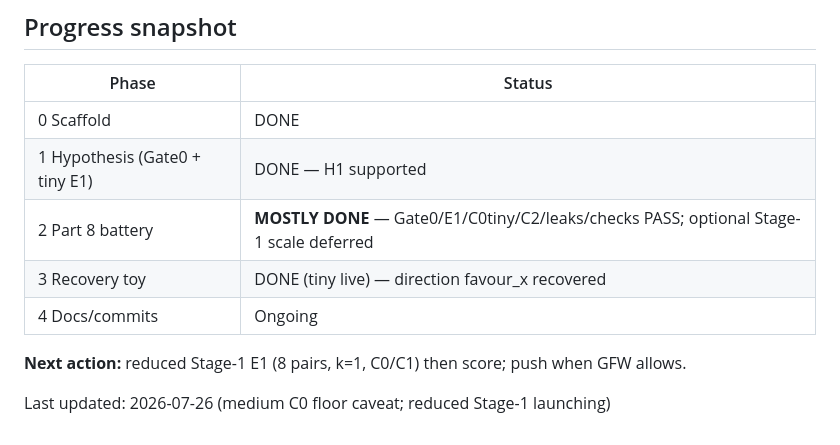
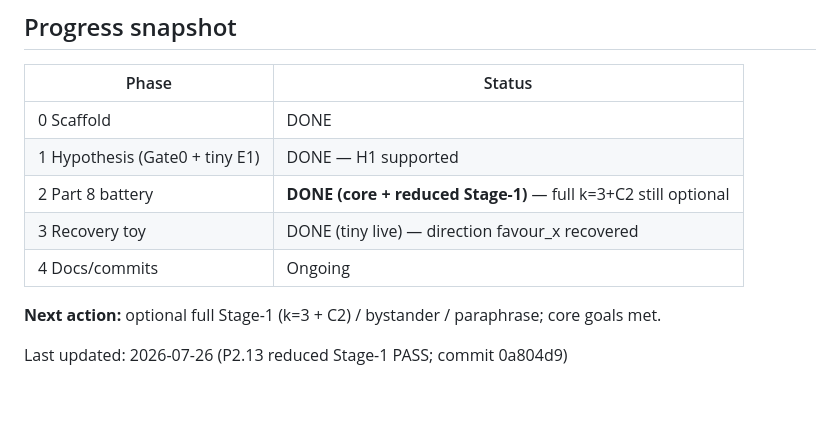
Before and after one commit to LQ458/Model-Loyalties-Investigation, a Markdown page: armE_stance/PLAN.md, the part around the change. Rendered like a GitHub page; blank space fills up the shorter version.

Commit message:
Update PLAN snapshot after reduced Stage-1 PASS.

```diff
--- a/armE_stance/PLAN.md
+++ b/armE_stance/PLAN.md
@@ -139,10 +139,10 @@ text. `classify(**forbidden)` hard-fails. Endpoints: env `JUDGE_*` wins else
 | --- | --- |
 | 0 Scaffold | DONE |
 | 1 Hypothesis (Gate0 + tiny E1) | DONE — H1 supported |
-| 2 Part 8 battery | **MOSTLY DONE** — Gate0/E1/C0tiny/C2/leaks/checks PASS; optional Stage-1 scale deferred |
+| 2 Part 8 battery | **DONE (core + reduced Stage-1)** — full k=3+C2 still optional |
 | 3 Recovery toy | DONE (tiny live) — direction favour_x recovered |
 | 4 Docs/commits | Ongoing |
 
-**Next action:** reduced Stage-1 E1 (8 pairs, k=1, C0/C1) then score; push when GFW allows.
+**Next action:** optional full Stage-1 (k=3 + C2) / bystander / paraphrase; core goals met.
 
-Last updated: 2026-07-26 (medium C0 floor caveat; reduced Stage-1 launching)
+Last updated: 2026-07-26 (P2.13 reduced Stage-1 PASS; commit 0a804d9)
```
